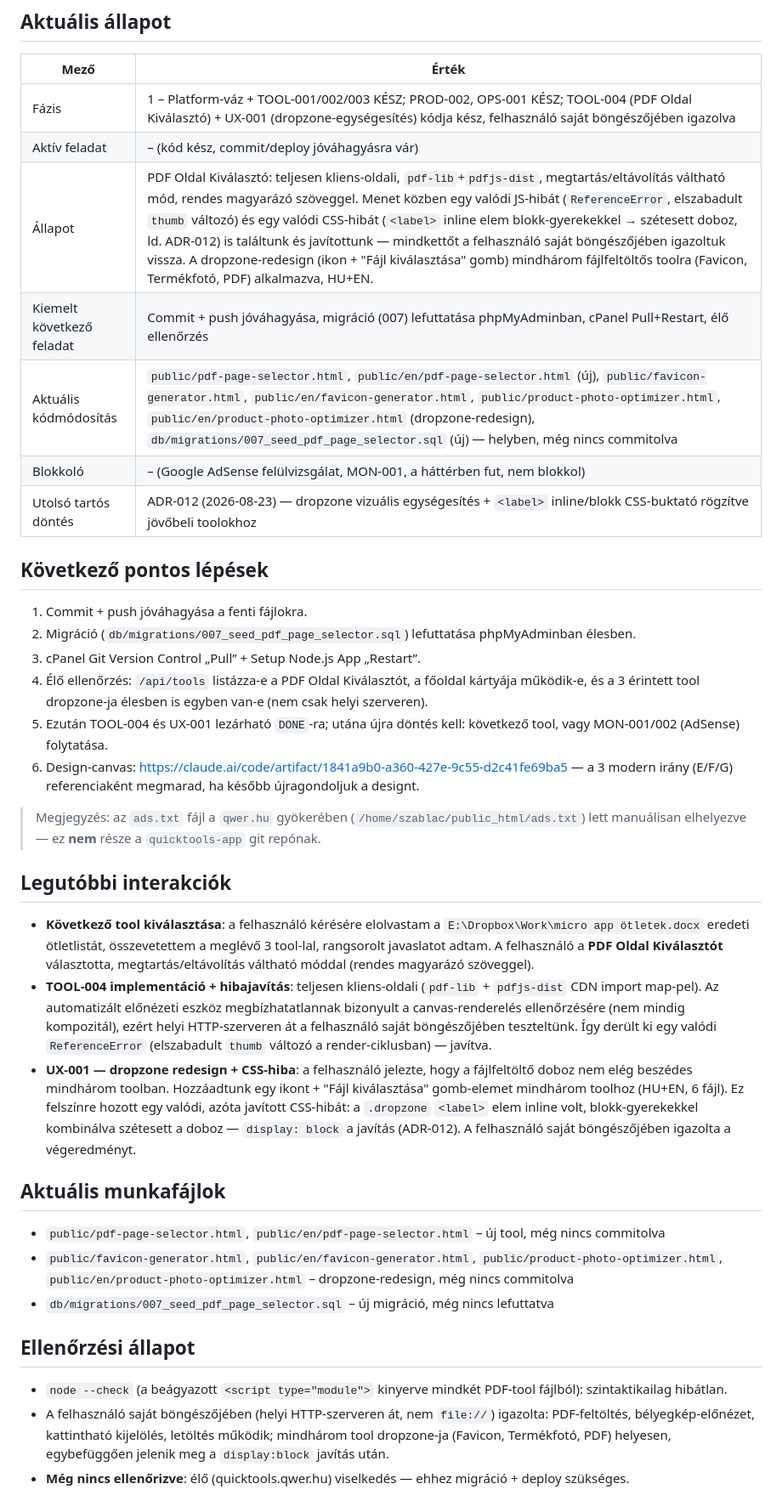
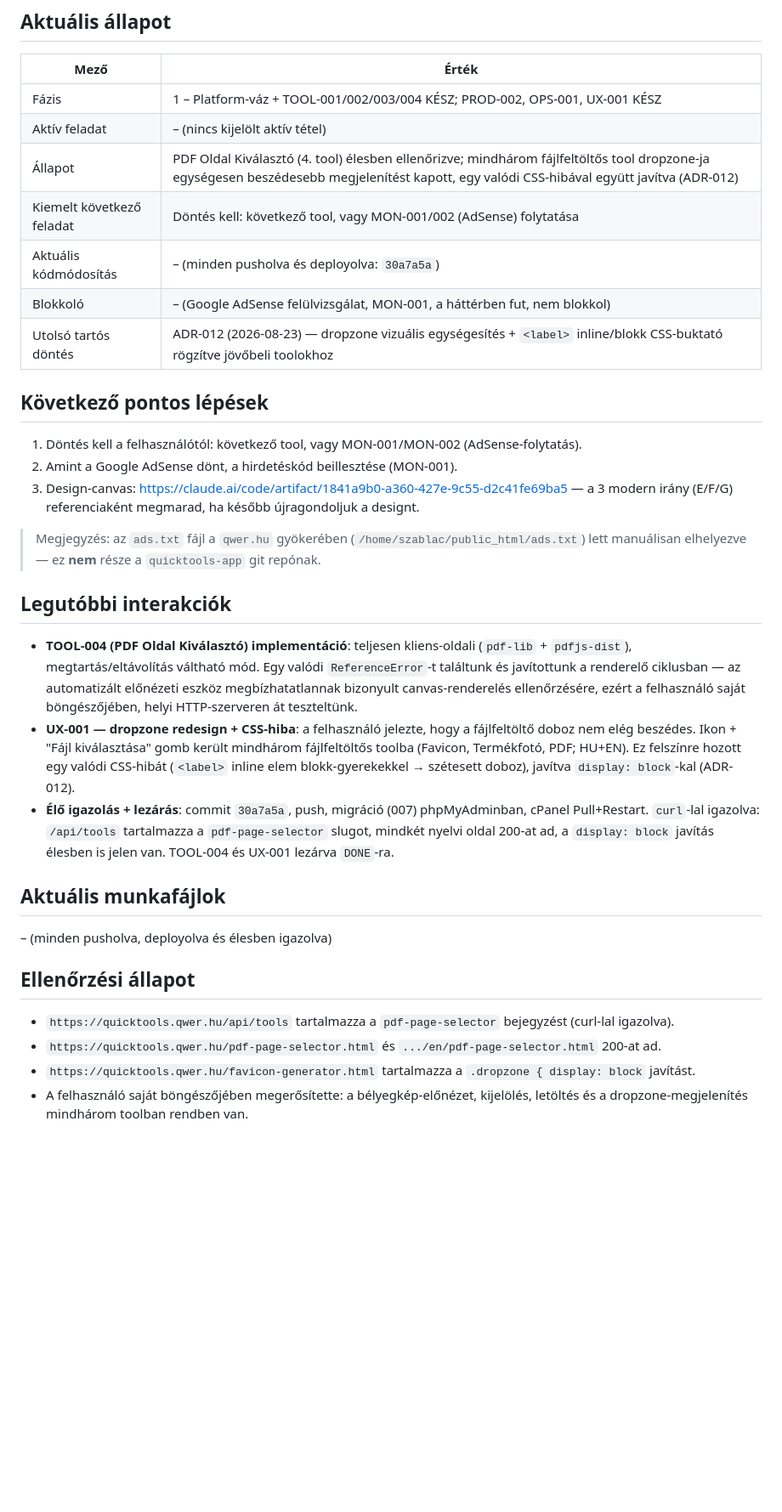
Before and after one commit to szablac/quicktools-app, a Markdown page: ACTIVE_TASK.md, the part around the change. Shown at 85% size. Drawn GitHub-style; blank space fills up the shorter version.

Commit message:
docs: TOOL-004 és UX-001 lezárva — élesben igazolva
Co-Authored-By: Claude Sonnet 5 <noreply@anthropic.com>

```diff
--- a/ACTIVE_TASK.md
+++ b/ACTIVE_TASK.md
@@ -6,39 +6,35 @@
 
 | Mező | Érték |
 |---|---|
-| Fázis | 1 – Platform-váz + TOOL-001/002/003 KÉSZ; PROD-002, OPS-001 KÉSZ; TOOL-004 (PDF Oldal Kiválasztó) + UX-001 (dropzone-egységesítés) kódja kész, felhasználó saját böngészőjében igazolva |
-| Aktív feladat | – (kód kész, commit/deploy jóváhagyásra vár) |
-| Állapot | PDF Oldal Kiválasztó: teljesen kliens-oldali, `pdf-lib`+`pdfjs-dist`, megtartás/eltávolítás váltható mód, rendes magyarázó szöveggel. Menet közben egy valódi JS-hibát (`ReferenceError`, elszabadult `thumb` változó) és egy valódi CSS-hibát (`<label>` inline elem blokk-gyerekekkel → szétesett doboz, ld. ADR-012) is találtunk és javítottunk — mindkettőt a felhasználó saját böngészőjében igazoltuk vissza. A dropzone-redesign (ikon + "Fájl kiválasztása" gomb) mindhárom fájlfeltöltős toolra (Favicon, Termékfotó, PDF) alkalmazva, HU+EN. |
-| Kiemelt következő feladat | Commit + push jóváhagyása, migráció (007) lefuttatása phpMyAdminban, cPanel Pull+Restart, élő ellenőrzés |
-| Aktuális kódmódosítás | `public/pdf-page-selector.html`, `public/en/pdf-page-selector.html` (új), `public/favicon-generator.html`, `public/en/favicon-generator.html`, `public/product-photo-optimizer.html`, `public/en/product-photo-optimizer.html` (dropzone-redesign), `db/migrations/007_seed_pdf_page_selector.sql` (új) — helyben, még nincs commitolva |
+| Fázis | 1 – Platform-váz + TOOL-001/002/003/004 KÉSZ; PROD-002, OPS-001, UX-001 KÉSZ |
+| Aktív feladat | – (nincs kijelölt aktív tétel) |
+| Állapot | PDF Oldal Kiválasztó (4. tool) élesben ellenőrizve; mindhárom fájlfeltöltős tool dropzone-ja egységesen beszédesebb megjelenítést kapott, egy valódi CSS-hibával együtt javítva (ADR-012) |
+| Kiemelt következő feladat | Döntés kell: következő tool, vagy MON-001/002 (AdSense) folytatása |
+| Aktuális kódmódosítás | – (minden pusholva és deployolva: `30a7a5a`) |
 | Blokkoló | – (Google AdSense felülvizsgálat, MON-001, a háttérben fut, nem blokkol) |
 | Utolsó tartós döntés | ADR-012 (2026-08-23) — dropzone vizuális egységesítés + `<label>` inline/blokk CSS-buktató rögzítve jövőbeli toolokhoz |
 
 ## Következő pontos lépések
 
-1. Commit + push jóváhagyása a fenti fájlokra.
-2. Migráció (`db/migrations/007_seed_pdf_page_selector.sql`) lefuttatása phpMyAdminban élesben.
-3. cPanel Git Version Control „Pull” + Setup Node.js App „Restart”.
-4. Élő ellenőrzés: `/api/tools` listázza-e a PDF Oldal Kiválasztót, a főoldal kártyája működik-e, és a 3 érintett tool dropzone-ja élesben is egyben van-e (nem csak helyi szerveren).
-5. Ezután TOOL-004 és UX-001 lezárható `DONE`-ra; utána újra döntés kell: következő tool, vagy MON-001/002 (AdSense) folytatása.
-6. Design-canvas: [https://claude.ai/code/artifact/1841a9b0-a360-427e-9c55-d2c41fe69ba5](https://claude.ai/code/artifact/1841a9b0-a360-427e-9c55-d2c41fe69ba5) — a 3 modern irány (E/F/G) referenciaként megmarad, ha később újragondoljuk a designt.
+1. Döntés kell a felhasználótól: következő tool, vagy MON-001/MON-002 (AdSense-folytatás).
+2. Amint a Google AdSense dönt, a hirdetéskód beillesztése (MON-001).
+3. Design-canvas: [https://claude.ai/code/artifact/1841a9b0-a360-427e-9c55-d2c41fe69ba5](https://claude.ai/code/artifact/1841a9b0-a360-427e-9c55-d2c41fe69ba5) — a 3 modern irány (E/F/G) referenciaként megmarad, ha később újragondoljuk a designt.
 
 > Megjegyzés: az `ads.txt` fájl a `qwer.hu` gyökerében (`/home/szablac/public_html/ads.txt`) lett manuálisan elhelyezve — ez **nem** része a `quicktools-app` git repónak.
 
 ## Legutóbbi interakciók
 
-- **Következő tool kiválasztása**: a felhasználó kérésére elolvastam a `E:\Dropbox\Work\micro app ötletek.docx` eredeti ötletlistát, összevetettem a meglévő 3 tool-lal, rangsorolt javaslatot adtam. A felhasználó a **PDF Oldal Kiválasztót** választotta, megtartás/eltávolítás váltható móddal (rendes magyarázó szöveggel).
-- **TOOL-004 implementáció + hibajavítás**: teljesen kliens-oldali (`pdf-lib` + `pdfjs-dist` CDN import map-pel). Az automatizált előnézeti eszköz megbízhatatlannak bizonyult a canvas-renderelés ellenőrzésére (nem mindig kompozitál), ezért helyi HTTP-szerveren át a felhasználó saját böngészőjében teszteltünk. Így derült ki egy valódi `ReferenceError` (elszabadult `thumb` változó a render-ciklusban) — javítva.
-- **UX-001 — dropzone redesign + CSS-hiba**: a felhasználó jelezte, hogy a fájlfeltöltő doboz nem elég beszédes mindhárom toolban. Hozzáadtunk egy ikont + "Fájl kiválasztása" gomb-elemet mindhárom toolhoz (HU+EN, 6 fájl). Ez felszínre hozott egy valódi, azóta javított CSS-hibát: a `.dropzone` `<label>` elem inline volt, blokk-gyerekekkel kombinálva szétesett a doboz — `display: block` a javítás (ADR-012). A felhasználó saját böngészőjében igazolta a végeredményt.
+- **TOOL-004 (PDF Oldal Kiválasztó) implementáció**: teljesen kliens-oldali (`pdf-lib` + `pdfjs-dist`), megtartás/eltávolítás váltható mód. Egy valódi `ReferenceError`-t találtunk és javítottunk a renderelő ciklusban — az automatizált előnézeti eszköz megbízhatatlannak bizonyult canvas-renderelés ellenőrzésére, ezért a felhasználó saját böngészőjében, helyi HTTP-szerveren át teszteltünk.
+- **UX-001 — dropzone redesign + CSS-hiba**: a felhasználó jelezte, hogy a fájlfeltöltő doboz nem elég beszédes. Ikon + "Fájl kiválasztása" gomb került mindhárom fájlfeltöltős toolba (Favicon, Termékfotó, PDF; HU+EN). Ez felszínre hozott egy valódi CSS-hibát (`<label>` inline elem blokk-gyerekekkel → szétesett doboz), javítva `display: block`-kal (ADR-012).
+- **Élő igazolás + lezárás**: commit `30a7a5a`, push, migráció (007) phpMyAdminban, cPanel Pull+Restart. `curl`-lal igazolva: `/api/tools` tartalmazza a `pdf-page-selector` slugot, mindkét nyelvi oldal 200-at ad, a `display: block` javítás élesben is jelen van. TOOL-004 és UX-001 lezárva `DONE`-ra.
 
 ## Aktuális munkafájlok
 
-- `public/pdf-page-selector.html`, `public/en/pdf-page-selector.html` – új tool, még nincs commitolva
-- `public/favicon-generator.html`, `public/en/favicon-generator.html`, `public/product-photo-optimizer.html`, `public/en/product-photo-optimizer.html` – dropzone-redesign, még nincs commitolva
-- `db/migrations/007_seed_pdf_page_selector.sql` – új migráció, még nincs lefuttatva
+– (minden pusholva, deployolva és élesben igazolva)
 
 ## Ellenőrzési állapot
 
-- `node --check` (a beágyazott `<script type="module">` kinyerve mindkét PDF-tool fájlból): szintaktikailag hibátlan.
-- A felhasználó saját böngészőjében (helyi HTTP-szerveren át, nem `file://`) igazolta: PDF-feltöltés, bélyegkép-előnézet, kattintható kijelölés, letöltés működik; mindhárom tool dropzone-ja (Favicon, Termékfotó, PDF) helyesen, egybefüggően jelenik meg a `display:block` javítás után.
-- **Még nincs ellenőrizve**: élő (quicktools.qwer.hu) viselkedés — ehhez migráció + deploy szükséges.
+- `https://quicktools.qwer.hu/api/tools` tartalmazza a `pdf-page-selector` bejegyzést (curl-lal igazolva).
+- `https://quicktools.qwer.hu/pdf-page-selector.html` és `.../en/pdf-page-selector.html` 200-at ad.
+- `https://quicktools.qwer.hu/favicon-generator.html` tartalmazza a `.dropzone { display: block` javítást.
+- A felhasználó saját böngészőjében megerősítette: a bélyegkép-előnézet, kijelölés, letöltés és a dropzone-megjelenítés mindhárom toolban rendben van.
```
Also changed, not shown: docs/10_BACKLOG.md (+14 -2 lines).
